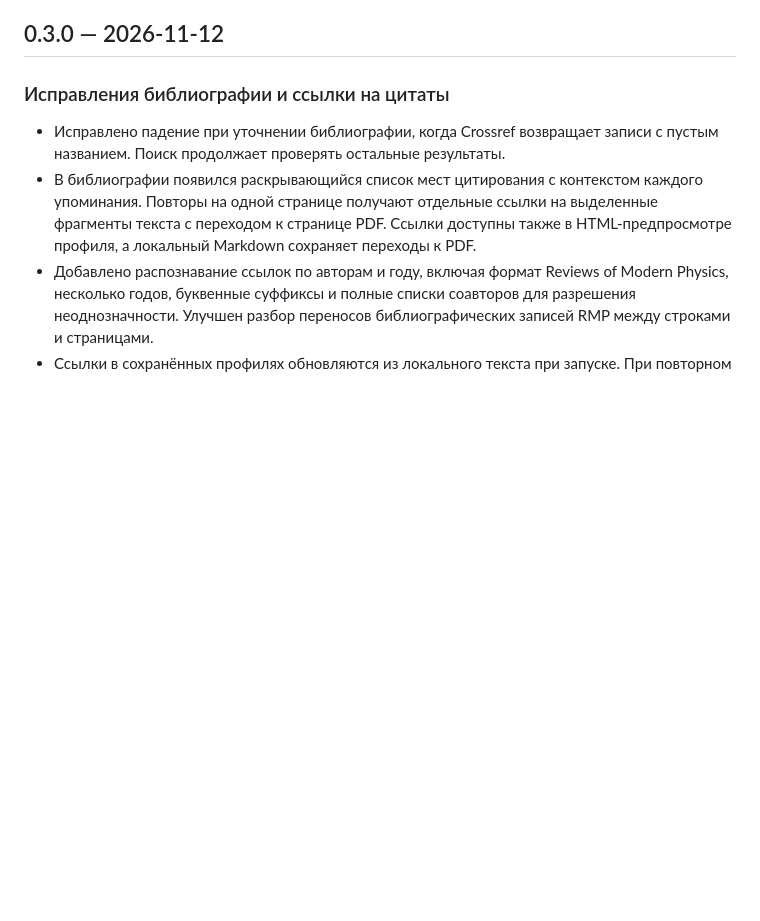
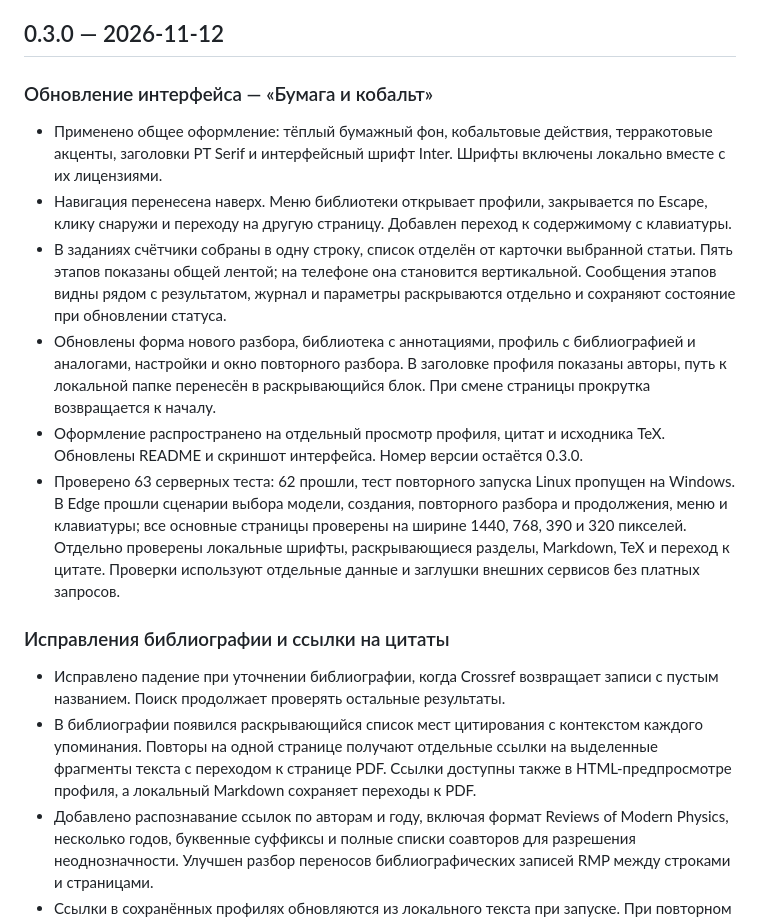
Before and after one commit to dmitrmipt/research-agent, a Markdown page: CHANGELOG.md, the part around the change. GitHub-like rendering; blank space fills up the shorter version.

Commit message:
style: redesign interface with paper and cobalt palette

```diff
--- a/CHANGELOG.md
+++ b/CHANGELOG.md
@@ -3,6 +3,15 @@
 Здесь фиксируются завершённые этапы проекта: что стало доступно пользователю, какие решения приняты, что проверено и какие ограничения остаются. Новые записи добавляются сверху. Подробные изменения файлов сохраняются в истории Git; инструкция по запуску находится в [README.md](README.md).
 
 ## 0.3.0 — 2026-11-12
+
+### Обновление интерфейса — «Бумага и кобальт»
+
+- Применено общее оформление: тёплый бумажный фон, кобальтовые действия, терракотовые акценты, заголовки PT Serif и интерфейсный шрифт Inter. Шрифты включены локально вместе с их лицензиями.
+- Навигация перенесена наверх. Меню библиотеки открывает профили, закрывается по Escape, клику снаружи и переходу на другую страницу. Добавлен переход к содержимому с клавиатуры.
+- В заданиях счётчики собраны в одну строку, список отделён от карточки выбранной статьи. Пять этапов показаны общей лентой; на телефоне она становится вертикальной. Сообщения этапов видны рядом с результатом, журнал и параметры раскрываются отдельно и сохраняют состояние при обновлении статуса.
+- Обновлены форма нового разбора, библиотека с аннотациями, профиль с библиографией и аналогами, настройки и окно повторного разбора. В заголовке профиля показаны авторы, путь к локальной папке перенесён в раскрывающийся блок. При смене страницы прокрутка возвращается к началу.
+- Оформление распространено на отдельный просмотр профиля, цитат и исходника TeX. Обновлены README и скриншот интерфейса. Номер версии остаётся 0.3.0.
+- Проверено 63 серверных теста: 62 прошли, тест повторного запуска Linux пропущен на Windows. В Edge прошли сценарии выбора модели, создания, повторного разбора и продолжения, меню и клавиатуры; все основные страницы проверены на ширине 1440, 768, 390 и 320 пикселей. Отдельно проверены локальные шрифты, раскрывающиеся разделы, Markdown, TeX и переход к цитате. Проверки используют отдельные данные и заглушки внешних сервисов без платных запросов.
 
 ### Исправления библиографии и ссылки на цитаты
 
```
Also changed, not shown: README.md (+4 -0 lines), static/fonts/README.md (added, +8 -0 lines), screen.png, 11 other files.
